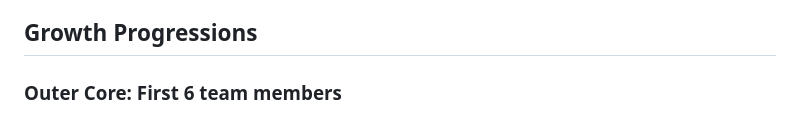
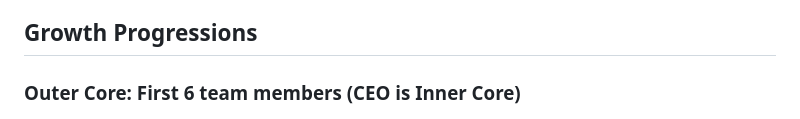
Before and after one commit to Circaevum/circaevum-dao-phase-1, a Markdown page: README.md, the part around the change printed below. GitHub-like rendering.

Commit message:
Fix text after images

```diff
--- a/README.md
+++ b/README.md
@@ -54,5 +55,5 @@ This Yin-Yang inspired model is designed to:
 - During a Quarterly review, accumulated Yin contributions can be converted into direct payments (if profits are sufficient), or Yin can be converted into Yang based on the Yin-toYang Conversion Formula
 
 ## Growth Progressions
-### Outer Core: First 6 team members
+### Outer Core: First 6 team members (CEO is Inner Core)
 ![Outer Core](./images/circles-core7.png)
```
Also changed, not shown: other parts of README.md (+4 -0 lines).
